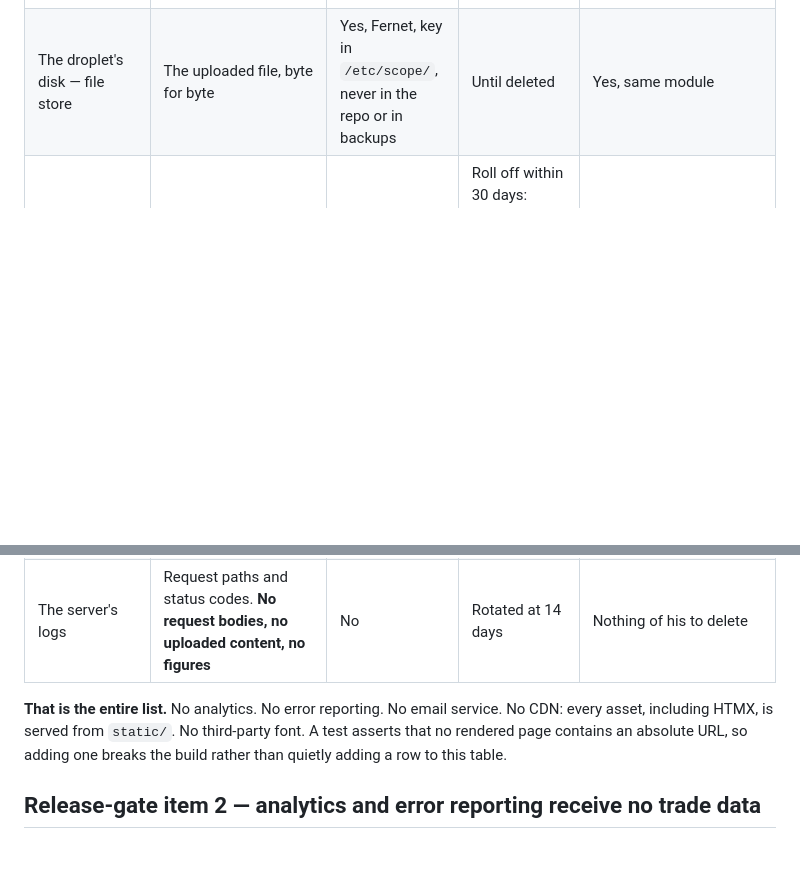
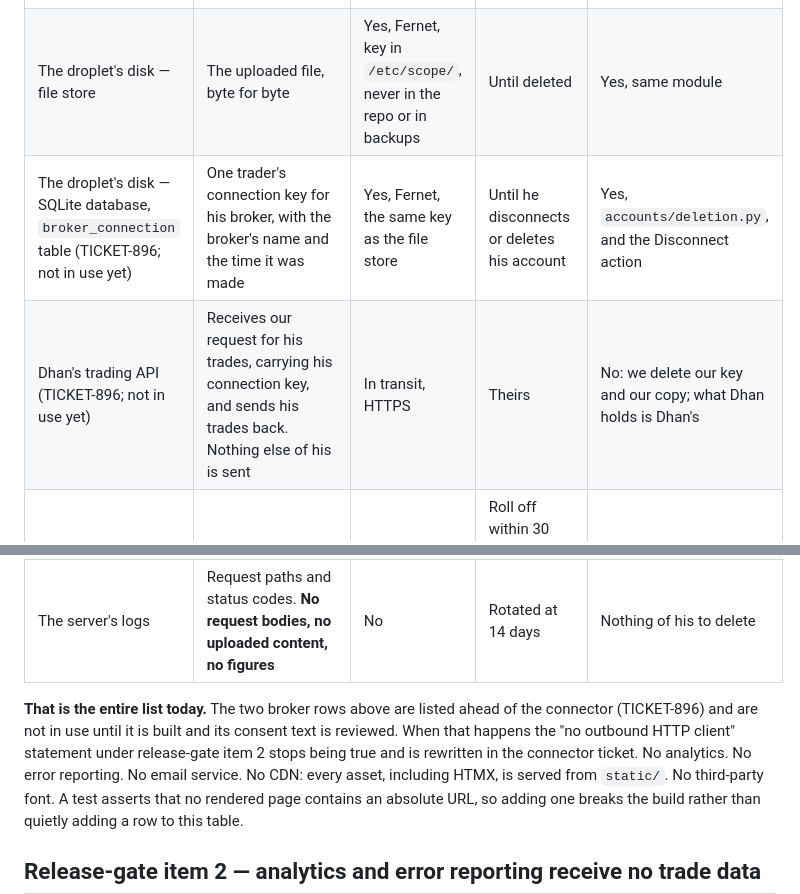
Before and after one commit to stoic97/TradeIntel, a Markdown page: docs/runbooks/data-flow-map.md, 2 parts joined by grey strips. Rendered like a GitHub page; blank space fills up the shorter version.

Commit message:
docs(scope): TICKET-896 data-flow map names the stored key and Dhan, marked not in use yet

```diff
--- a/docs/runbooks/data-flow-map.md
+++ b/docs/runbooks/data-flow-map.md
@@ -22,13 +22,15 @@ count taken from his history is his data too.
 |---|---|---|---|---|
 | The droplet's disk — SQLite database | Every table: account, consent, imports, rows, trips, Journals, fields, dwell, the guess, chapter feedback, the leaving card (shown once; his answer in his own words) | No, file permissions only | Until deleted | Yes, `accounts/deletion.py` |
 | The droplet's disk — file store | The uploaded file, byte for byte | Yes, Fernet, key in `/etc/scope/`, never in the repo or in backups | Until deleted | Yes, same module |
+| The droplet's disk — SQLite database, `broker_connection` table (TICKET-896; not in use yet) | One trader's connection key for his broker, with the broker's name and the time it was made | Yes, Fernet, the same key as the file store | Until he disconnects or deletes his account | Yes, `accounts/deletion.py`, and the Disconnect action |
+| Dhan's trading API (TICKET-896; not in use yet) | Receives our request for his trades, carrying his connection key, and sends his trades back. Nothing else of his is sent | In transit, HTTPS | Theirs | No: we delete our key and our copy; what Dhan holds is Dhan's |
 | Weekly droplet backups (DigitalOcean) | Last week's copy of both of the above | As on disk | Roll off within 30 days: DigitalOcean keeps the four most recent weekly backups | No — by retention, not by code. Checked by the runbook |
 | Let's Encrypt | The hostname `scope.plusev.in`. No trader data of any kind | n/a | Theirs | n/a |
 | The trader's own browser | A signed session cookie. No trade data | Signed, not encrypted | 30 days, or sign-out | n/a |
 | The app's memory | The network address a new account came from, only in memory, so the sign-up cap can count it. Never written to the database or a file | No | An hour, or until a restart | Nothing of his to delete |
 | The server's logs | Request paths and status codes. **No request bodies, no uploaded content, no figures** | No | Rotated at 14 days | Nothing of his to delete |
 
-**That is the entire list.** No analytics. No error reporting. No email service.
+**That is the entire list today.** The two broker rows above are listed ahead of the connector (TICKET-896) and are not in use until it is built and its consent text is reviewed. When that happens the "no outbound HTTP client" statement under release-gate item 2 stops being true and is rewritten in the connector ticket. No analytics. No error reporting. No email service.
 No CDN: every asset, including HTMX, is served from `static/`. No third-party
 font. A test asserts that no rendered page contains an absolute URL, so adding one
 breaks the build rather than quietly adding a row to this table.
```
Also changed, not shown: docs/product/consent_broker_pull_v1.md (+1 -1 lines).
